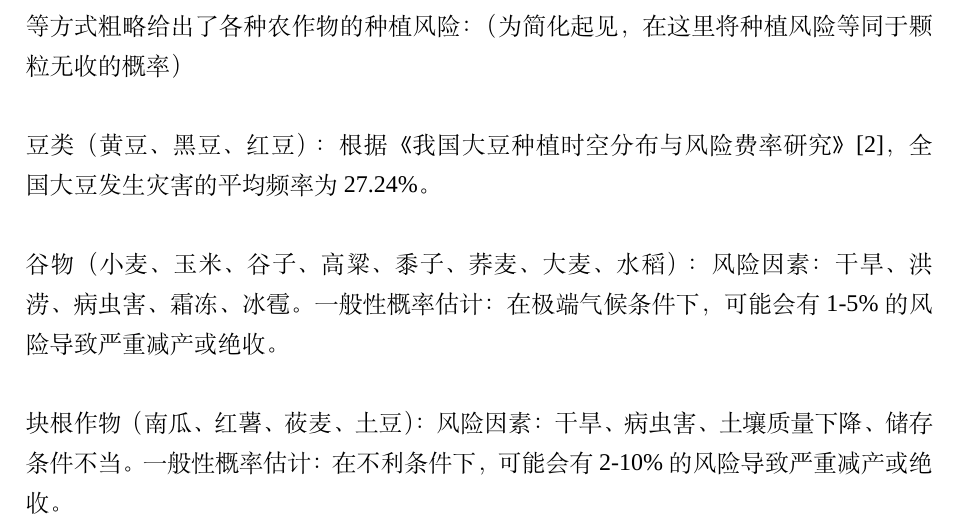
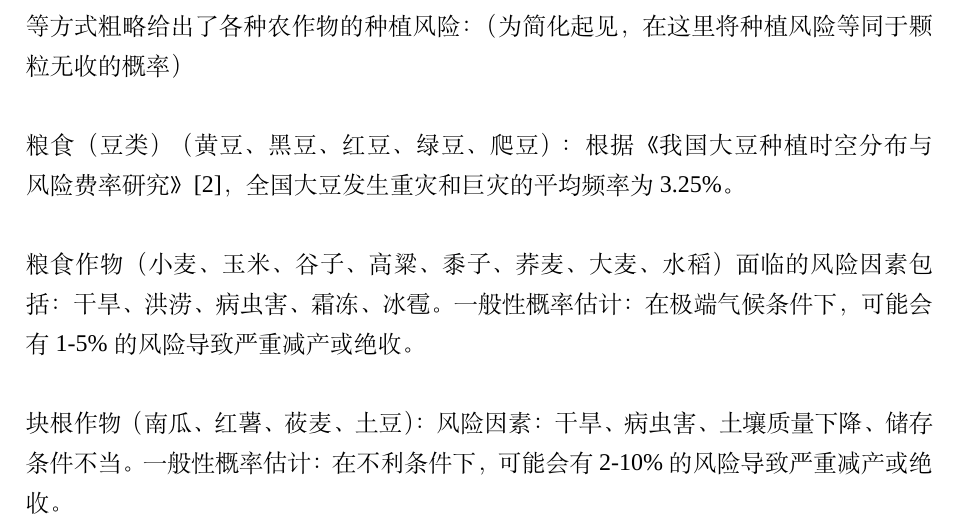
Before and after one commit to dywsy21/Maths_Modeling_2024, a LaTeX thesis (Essay/1.tex): part of page 13 of 16, cut so that both start at the same text. Compiled offline with XeLaTeX; a missing font is replaced by an installed copy or a similar font.

Commit message:
fix bean risk

```diff
--- a/Essay/1.tex
+++ b/Essay/1.tex
@@ -249,9 +249,9 @@ b) 目标函数的制定也可能导致求解器发现最好不植入任何东
 由于问题2与问题1的大体结构一致，只在一些细节上有所不同，所以如果下文没有具体说明，默认直接沿用问题1的模型。问题2的目标是在考虑未来销售量、价格、气候变化和种植成本等不确定因素的影响下，优化种植策略以确保收益的稳定性和风险的最小化。因此，我们需要在问题1的基础上，引入一些新的变量和约束条件，以适应问题2的要求。\\\\
 在模型中，我们将保持题目中提到的“基本稳定”的量不变；对于那些题目中明确指出有固定年变化率的量，我们假设每年的变动比率都是这个固定值；而对于那些题目中提到年变化率在一定范围内波动的量，比如“年平均增长率在5\%到10\%之间”，我们假定年变化率在这个范围内是均匀可能的。\\\\
 问题二中关键问题是如何量化各种作物种植风险，然而这是一个复杂的问题，因为它涉及到多种因素，包括天气条件、病虫害、土壤质量、种植技术等。根据现有的数据和研究，很难给出一个具体的百分比来描述颗粒无收的风险，因为这个风险因素会因地区、作物种类和种植条件的不同而有很大差异。但是我们通过查阅文献和综合研判各种风险等方式粗略给出了各种农作物的种植风险：（为简化起见，在这里将种植风险等同于颗粒无收的概率）\\\\
-豆类（黄豆、黑豆、红豆）：
-根据《我国大豆种植时空分布与风险费率研究》\cite{ref2}，全国大豆发生灾害的平均频率为27.24\%。 \\\\
-谷物（小麦、玉米、谷子、高粱、黍子、荞麦、大麦、水稻）：风险因素：干旱、洪涝、病虫害、霜冻、冰雹。
+粮食（豆类）（黄豆、黑豆、红豆、绿豆、爬豆）：
+根据《我国大豆种植时空分布与风险费率研究》\cite{ref2}，全国大豆发生重灾和巨灾的平均频率为3.25\%。 \\\\
+粮食作物（小麦、玉米、谷子、高粱、黍子、荞麦、大麦、水稻）面临的风险因素包括：干旱、洪涝、病虫害、霜冻、冰雹。
 一般性概率估计：在极端气候条件下，可能会有1-5\%的风险导致严重减产或绝收。\\\\
 块根作物（南瓜、红薯、莜麦、土豆）：风险因素：干旱、病虫害、土壤质量下降、储存条件不当。一般性概率估计：在不利条件下，可能会有2-10\%的风险导致严重减产或绝收。\\\\
 蔬菜类（豇豆、刀豆、芸豆、西红柿、茄子、菠菜、青椒、菜花、包菜、油麦菜、小青菜、黄瓜、生菜、辣椒、空心菜、黄心菜、芹菜、大白菜、白萝卜、红萝卜）：风险因素：病虫害、极端温度、光照不足、土壤湿度不当。一般性概率估计：由于蔬菜生长周期短，对环境变化敏感，可能会有5-15\%的风险在特定季节内导致严重减产或绝收。\\\\
```
Also changed, not shown: 1 other file.
